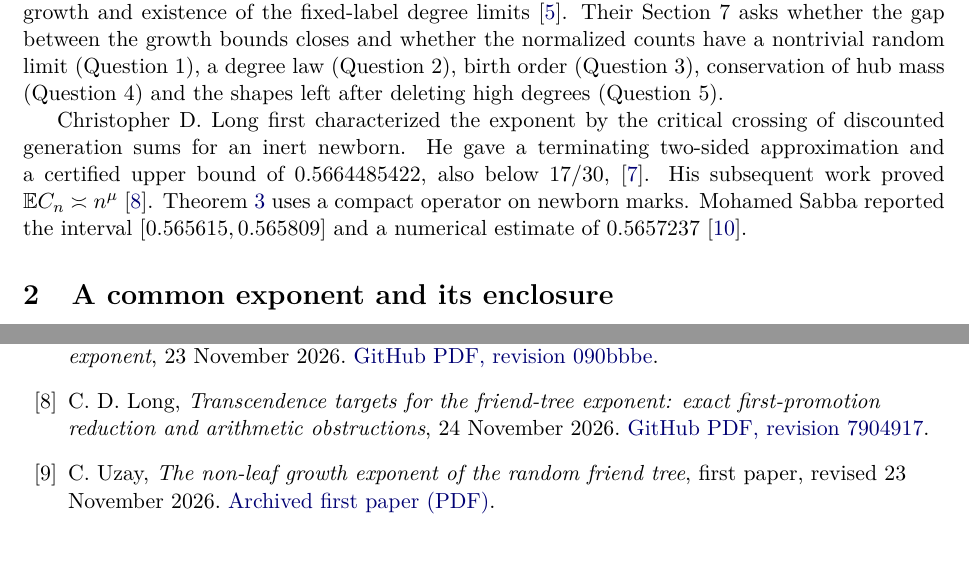
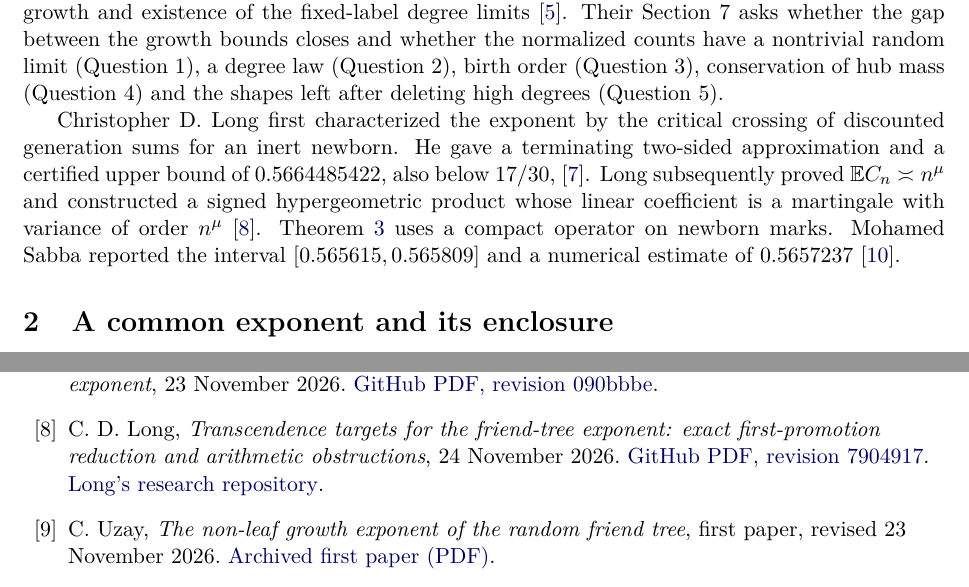
Before and after one commit to uzay-eth/friend-tree-exponent, a LaTeX paper (paper/friend-tree-exponent.tex): two parts of pages 2 and 40 of 40, joined at a grey line, cut so that both start at the same text. Compiled offline with pdfLaTeX.

Commit message:
Credit Long’s signed hypergeometric product and link his research repository
Claude Opus 5.5 and Gemini 4 Neon independently approved tree bd3eb5b85e330d15f08c129b00a646b4196d2359 and the preceding editorial corrections at ec4843f. Both checked the credit against Long’s draft, the landing-page and historical PDF links in the rebuilt paper, and the flat source bundle.

```diff
--- a/paper/friend-tree-exponent.tex
+++ b/paper/friend-tree-exponent.tex
@@ -36,7 +36,7 @@ Start with two vertices joined by an edge. Choose an old vertex uniformly, choos
 \paragraph{The questions behind the numbers.}
 The one-step rule belongs to the random-walk attachment models studied by Saram\"aki and Kaski \cite{SK}. Krapivsky and Redner studied it as isotropic redirection. In their terminology the non-leaves form the nucleus. Their fitted slopes ranged from $0.5652$ to $0.5673$, and they reported $0.566$ \cite[Sec.~5.1]{KR}. In a 2022 post relaying Redner's account, Strogatz wrote, ``It's an open problem to prove that $17/30$ is really the exponent'' \cite{Strogatz}. That fraction is within the range of the fitted slopes. The first certificate in Theorem~\ref{th:exist} places the exponent below it. Hartle, Krapivsky, Redner and Zhang later used the word nucleus for a smaller set. They called all non-leaves the core and obtained a finite-size fit of $0.569$ for their count under the same rule \cite[Fig.~6]{HKRZ}. Cannings and Jordan had shown that the fraction of leaves tends to one \cite{CJ}. Addario-Berry, Briend, Devroye, Donderwinkel, Kerriou and Lugosi proved bounds for core growth and existence of the fixed-label degree limits \cite{AB}. Their Section~7 asks whether the gap between the growth bounds closes and whether the normalized counts have a nontrivial random limit (Question~1), a degree law (Question~2), birth order (Question~3), conservation of hub mass (Question~4) and the shapes left after deleting high degrees (Question~5).
 
-Christopher D. Long first characterized the exponent by the critical crossing of discounted generation sums for an inert newborn. He gave a terminating two-sided approximation and a certified upper bound of $0.5664485422$, also below $17/30$, \cite{LongKernel}. His subsequent work proved $\E C_n\asymp n^\mu$ \cite{LongMean}. Theorem~\ref{th:core-kernel} uses a compact operator on newborn marks. Mohamed Sabba reported the interval $[0.565615,0.565809]$ and a numerical estimate of $0.5657237$ \cite{Sabba}.
+Christopher D. Long first characterized the exponent by the critical crossing of discounted generation sums for an inert newborn. He gave a terminating two-sided approximation and a certified upper bound of $0.5664485422$, also below $17/30$, \cite{LongKernel}. Long subsequently proved $\E C_n\asymp n^\mu$ and constructed a signed hypergeometric product whose linear coefficient is a martingale with variance of order $n^\mu$ \cite{LongMean}. Theorem~\ref{th:core-kernel} uses a compact operator on newborn marks. Mohamed Sabba reported the interval $[0.565615,0.565809]$ and a numerical estimate of $0.5657237$ \cite{Sabba}.
 
 \section{A common exponent and its enclosure}
 Let $T_n$ be the tree at size $n$, $D_v(n)$ the degree of label $v$, and $C_n$ its number of non-leaves. Write $N_{\ge k}(n)$ and $N_{=k}(n)$ for cumulative and exact degree counts. In continuous time every vertex rings at rate one and chooses one neighbour to receive the new leaf. The jump chain is $T_n$ and the total ring rate at size $n$ is $n$.
@@ -829,7 +829,7 @@ Anomalous scaling in redirection networks, \emph{Physical Review E}
 \textbf{114} (2026), 034314.
 \href{https://doi.org/10.1103/9lmp-pydp}{doi:10.1103/9lmp-pydp}. \href{https://arxiv.org/abs/2604.01540}{arXiv:2604.01540}.
 \bibitem{LongKernel} C.~D.~Long, \emph{Effective computation and boundary robustness of the random friend-tree exponent}, 23 November 2026. \href{https://github.com/long-mathematics/friend-tree-growth/blob/090bbbe5faec83ec4124bd427eb5fda32c79bef1/friend_tree_growth.pdf}{GitHub PDF, revision 090bbbe}.
-\bibitem{LongMean} C.~D.~Long, \emph{Transcendence targets for the friend-tree exponent: exact first-promotion reduction and arithmetic obstructions}, 24 November 2026. \href{https://github.com/long-mathematics/friend-tree-growth/blob/790491725d9cf445789e14c24c277532f5d2e5c7/friend_tree_transcendence_progress.pdf}{GitHub PDF, revision 7904917}.
+\bibitem{LongMean} C.~D.~Long, \emph{Transcendence targets for the friend-tree exponent: exact first-promotion reduction and arithmetic obstructions}, 24 November 2026. \href{https://github.com/long-mathematics/friend-tree-growth/blob/790491725d9cf445789e14c24c277532f5d2e5c7/friend_tree_transcendence_progress.pdf}{GitHub PDF, revision 7904917}. \href{https://github.com/long-mathematics/friend-tree-growth}{Long's research repository}.
 \bibitem{UzayFirst} C.~Uzay, \emph{The non-leaf growth exponent of the random friend tree}, first paper, revised 23 November 2026. \proofsrc{paper/friend-tree-exponent.pdf}{Archived first paper (PDF)}.
 \bibitem{Sabba} M.~Sabba, \href{https://x.com/ma_sabba/status/2124768206141206762}{Interval for the friend-tree exponent} and \href{https://x.com/ma_sabba/status/2124791407667716208}{numerical estimate}, replies in S.~Strogatz's thread, November 2026.
 \end{thebibliography}
```
Also changed, not shown: README.md, paper/friend-tree-exponent.pdf, 1 other file.
